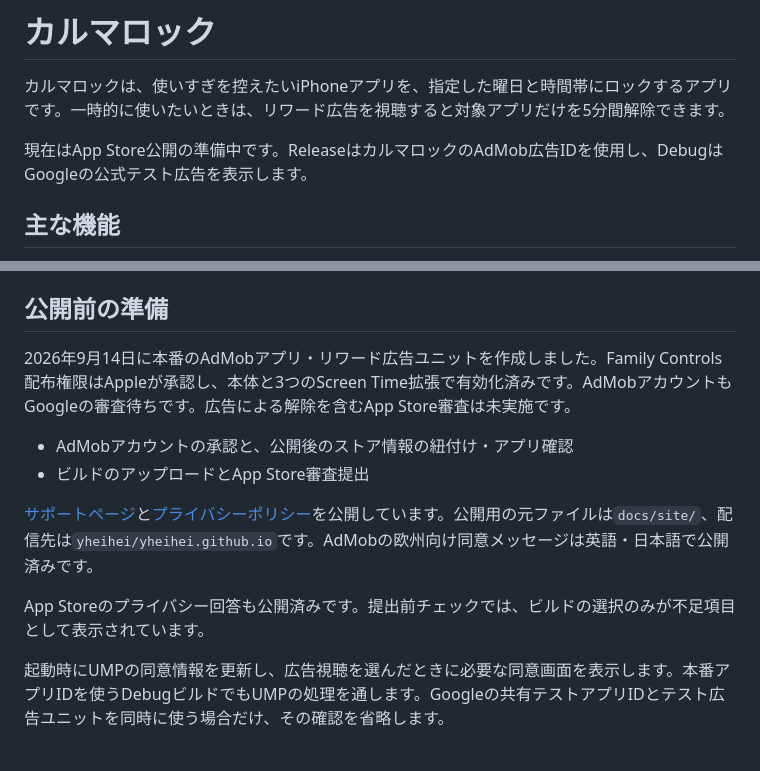
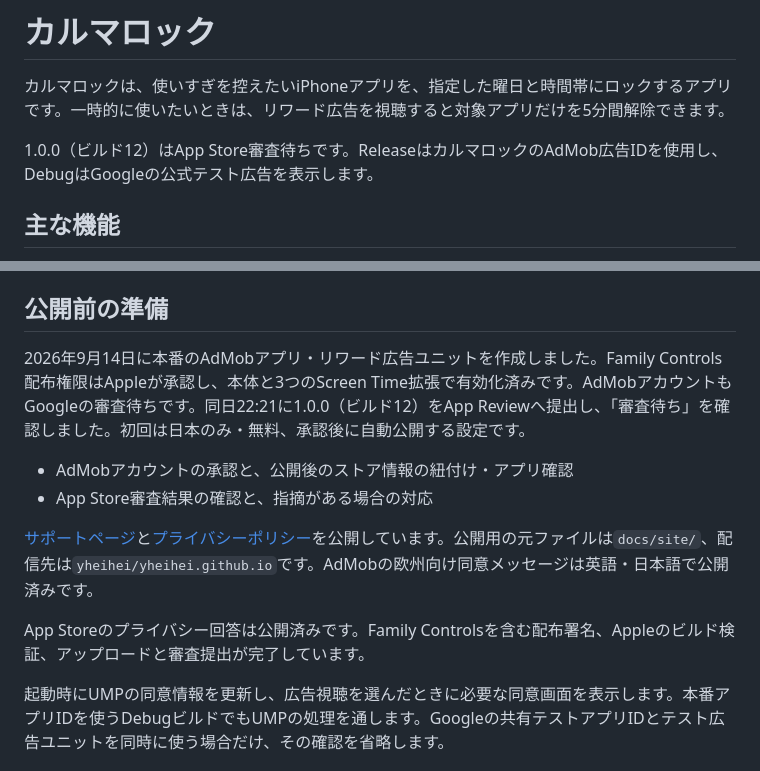
Before and after one commit to yheihei/ShinobiLock, a Markdown page: README.md, 2 parts joined by grey strips. Rendered like a GitHub page.

Commit message:
Record build 12 upload and App Review submission

```diff
--- a/README.md
+++ b/README.md
@@ -2,7 +2,7 @@
 
 カルマロックは、使いすぎを控えたいiPhoneアプリを、指定した曜日と時間帯にロックするアプリです。一時的に使いたいときは、リワード広告を視聴すると対象アプリだけを5分間解除できます。
 
-現在はApp Store公開の準備中です。ReleaseはカルマロックのAdMob広告IDを使用し、DebugはGoogleの公式テスト広告を表示します。
+1.0.0（ビルド12）はApp Store審査待ちです。ReleaseはカルマロックのAdMob広告IDを使用し、DebugはGoogleの公式テスト広告を表示します。
 
 ## 主な機能
 
@@ -56,14 +56,14 @@ SDKの`PrivacyInfo.xcprivacy`は各フレームワークに含まれます。
 
 ## 公開前の準備
 
-2026年9月14日に本番のAdMobアプリ・リワード広告ユニットを作成しました。Family Controls配布権限はAppleが承認し、本体と3つのScreen Time拡張で有効化済みです。AdMobアカウントもGoogleの審査待ちです。広告による解除を含むApp Store審査は未実施です。
+2026年9月14日に本番のAdMobアプリ・リワード広告ユニットを作成しました。Family Controls配布権限はAppleが承認し、本体と3つのScreen Time拡張で有効化済みです。AdMobアカウントもGoogleの審査待ちです。同日22:21に1.0.0（ビルド12）をApp Reviewへ提出し、「審査待ち」を確認しました。初回は日本のみ・無料、承認後に自動公開する設定です。
 
 - AdMobアカウントの承認と、公開後のストア情報の紐付け・アプリ確認
-- ビルドのアップロードとApp Store審査提出
+- App Store審査結果の確認と、指摘がある場合の対応
 
 [サポートページ](https://yheihei.github.io/karma-lock/)と[プライバシーポリシー](https://yheihei.github.io/karma-lock/privacy.html)を公開しています。公開用の元ファイルは`docs/site/`、配信先は`yheihei/yheihei.github.io`です。AdMobの欧州向け同意メッセージは英語・日本語で公開済みです。
 
-App Storeのプライバシー回答も公開済みです。提出前チェックでは、ビルドの選択のみが不足項目として表示されています。
+App Storeのプライバシー回答は公開済みです。Family Controlsを含む配布署名、Appleのビルド検証、アップロードと審査提出が完了しています。
 
 起動時にUMPの同意情報を更新し、広告視聴を選んだときに必要な同意画面を表示します。本番アプリIDを使うDebugビルドでもUMPの処理を通します。Googleの共有テストアプリIDとテスト広告ユニットを同時に使う場合だけ、その確認を省略します。
 
```
Also changed, not shown: docs/app-store-release.md (+6 -4 lines).
